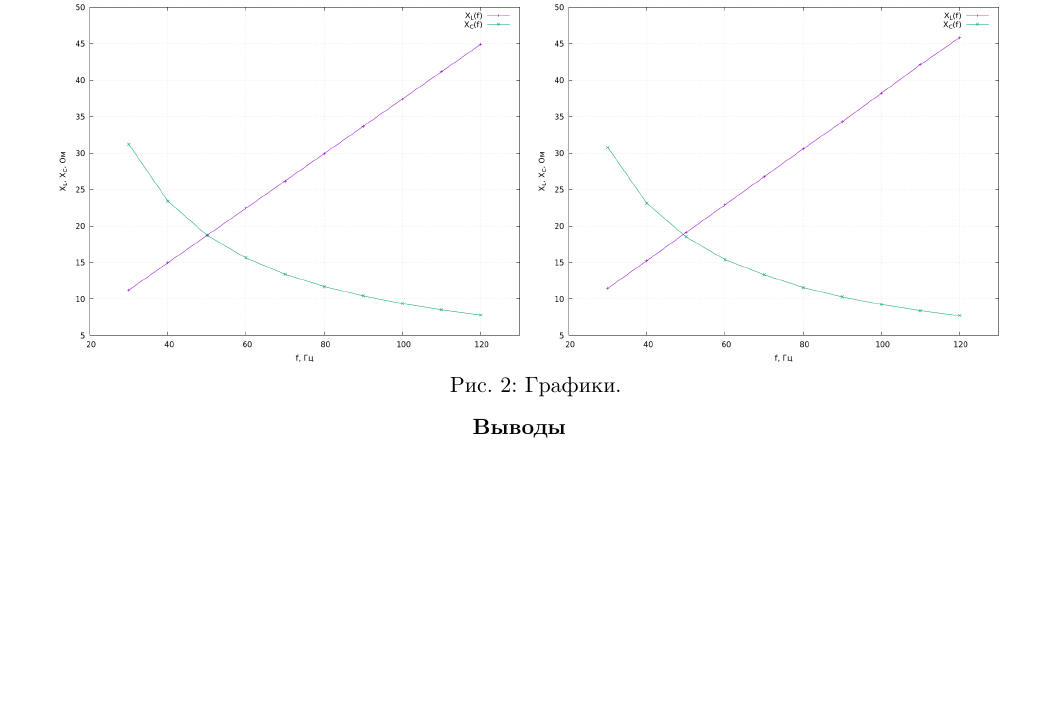
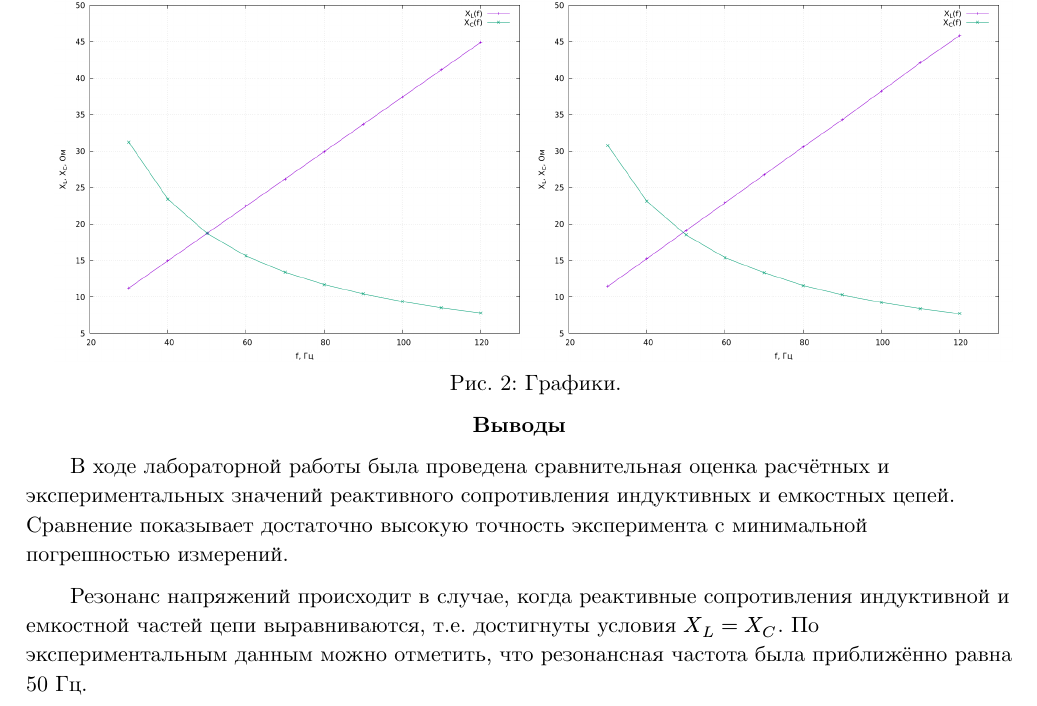
Before and after one commit to CorgiPuppy/elec-labs, a Typst document (lab2/report/report.typ): part of page 3 of 3, cut so that both start at the same text, the shorter picture padded with empty space. The pictures show the PDF file lab2/report/report.pdf that the author committed with the source.

Commit message:
fix: add a conclusion.

```diff
--- a/lab2/report/report.typ
+++ b/lab2/report/report.typ
@@ -233,3 +237,7 @@
 	) <plots>
 
 #align(center)[ *Выводы* ]
+
+В ходе лабораторной работы была проведена сравнительная оценка расчётных и экспериментальных значений реактивного сопротивления индуктивных и емкостных цепей. Сравнение показывает достаточно высокую точность эксперимента с минимальной погрешностью измерений. \
+
+Резонанс напряжений происходит в случае, когда реактивные сопротивления индуктивной и емкостной частей цепи выравниваются, т.е. достигнуты условия $X_L = X_C$. По экспериментальным данным можно отметить, что резонансная частота была приближённо равна 50 Гц.
```
Also changed, not shown: lab2/report/report.pdf, lab2/report/report.typ (4 more changed lines).
